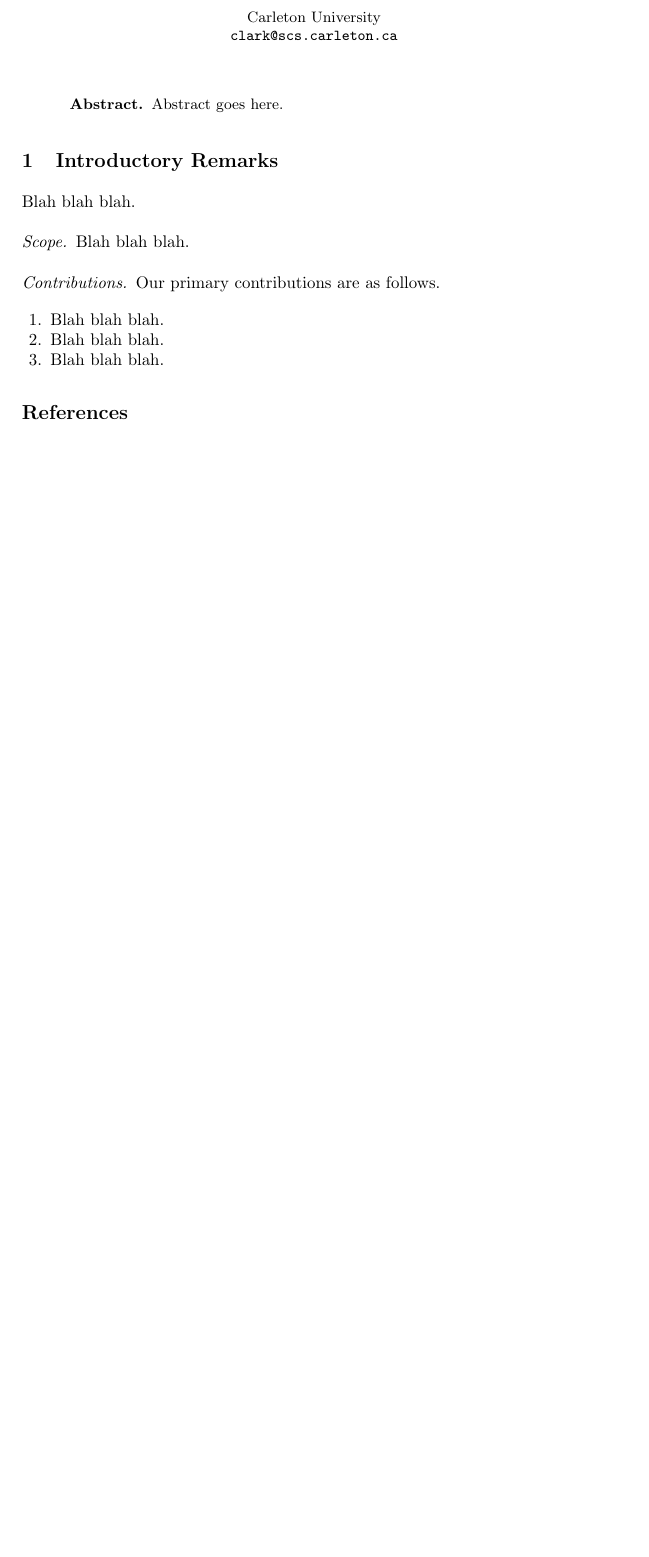
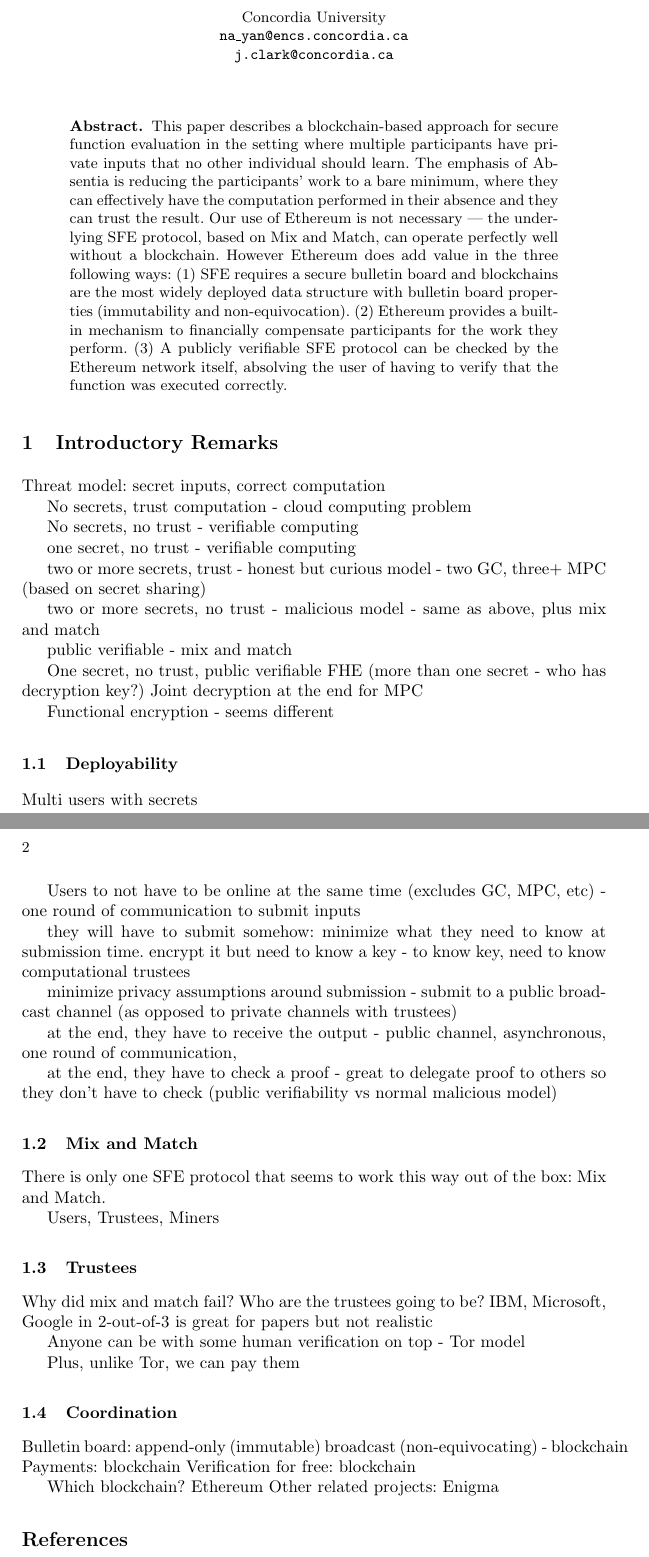
Before and after one commit to MadibaGroup/2017-Absentia, a LaTeX paper (latex/main.tex, which reads latex/sections/00-abstract.tex, latex/sections/01-intro.tex): part of the page before the commit and two parts of pages 1 and 2 of 2 after it, the two joined at a grey line, cut so that both start at the same text, the shorter picture padded with empty space. Compiled offline with pdfLaTeX.

Commit message:
stub article

```diff
--- a/latex/main.tex
+++ b/latex/main.tex
@@ -14,15 +14,18 @@
 \frontmatter
 \mainmatter
 
-\title{\Large \bf The Title}
+\title{\Large \bf Absentia: How to decentralize any trusted third party}
 
 \author{
-	Jeremy Clark\inst{1}
+	Nan Yang
+	\and
+	Jeremy Clark
 	}
 
 \institute{
-	Carleton University \\*
-	\email{clark@scs.carleton.ca}
+	Concordia University \\*
+	\email{na\_yan@encs.concordia.ca}\\*
+	\email{j.clark@concordia.ca}
 	}
 
 \maketitle
--- a/latex/sections/00-abstract.tex
+++ b/latex/sections/00-abstract.tex
@@ -1,6 +1,6 @@
 % !TEX root = ../main.tex
 \begin{abstract}
 
-Abstract goes here.
+This paper describes a blockchain-based approach for secure function evaluation in the setting where multiple participants have private inputs that no other individual should learn. The emphasis of Absentia is reducing the participants' work to a bare minimum, where they can effectively have the computation performed in their absence and they can trust the result. Our use of Ethereum is not necessary --- the underlying SFE protocol, based on Mix and Match, can operate perfectly well without a blockchain. However Ethereum does add value in the three following ways: (1) SFE requires a secure bulletin board and blockchains are the most widely deployed data structure with bulletin board properties (immutability and non-equivocation). (2) Ethereum provides a built-in mechanism to financially compensate participants for the work they perform. (3) A publicly verifiable SFE protocol can be checked by the Ethereum network itself, absolving the user of having to verify that the function was executed correctly.
 
 \end{abstract}
--- a/latex/sections/01-intro.tex
+++ b/latex/sections/01-intro.tex
@@ -1,25 +1,67 @@
 % !TEX root = ../main.tex
 \section{Introductory Remarks}
 
-Blah blah blah.
+Threat model: secret inputs, correct computation
 
 
-% = = = = = = = = = = = = = = = = = = = = = = = = = = = = = = = = = = = = = = = = = =
+No secrets, trust computation
+- cloud computing problem
 
-\paragraph{Scope.}
-Blah blah blah.
+No secrets, no trust
+- verifiable computing
 
-% = = = = = = = = = = = = = = = = = = = = = = = = = = = = = = = = = = = = = = = = = =
+one secret, no trust
+- verifiable computing
 
-\paragraph{Contributions.}
-Our primary contributions are as follows.
+two or more secrets, trust
+- honest but curious model - two GC, three+ MPC (based on secret sharing)
 
-\begin{enumerate}
+two or more secrets, no trust
+- malicious model - same as above, plus mix and match
 
-\item Blah blah blah.
+public verifiable
+- mix and match
 
-\item Blah blah blah.
+One secret, no trust, public verifiable
+FHE (more than one secret - who has decryption key?)
+Joint decryption at the end for MPC
 
-\item Blah blah blah.
+Functional encryption
+- seems different
 
-\end{enumerate}
+\subsection{Deployability}
+
+Multi users with secrets
+
+Users to not have to be online at the same time (excludes GC, MPC, etc) - one round of communication to submit inputs
+
+they will have to submit somehow: minimize what they need to know at submission time. encrypt it but need to know a key - to know key, need to know computational trustees
+
+minimize privacy assumptions around submission - submit to a public broadcast channel (as opposed to private channels with trustees)
+
+at the end, they have to receive the output - public channel, asynchronous, one round of communication,
+
+at the end, they have to check a proof - great to delegate proof to others so they don't have to check (public verifiability vs normal malicious model)
+
+\subsection{Mix and Match}
+
+There is only one SFE protocol that seems to work this way out of the box: Mix and Match.
+
+Users, Trustees, Miners
+
+\subsection{Trustees}
+
+Why did mix and match fail? Who are the trustees going to be? IBM, Microsoft, Google in 2-out-of-3 is great for papers but not realistic
+
+Anyone can be with some human verification on top - Tor model
+
+Plus, unlike Tor, we can pay them
+
+\subsection{Coordination}
+
+Bulletin board: append-only (immutable) broadcast (non-equivocating) - blockchain
+Payments: blockchain
+Verification for free: blockchain
+
+Which blockchain? Ethereum
+Other related projects: Enigma
```
